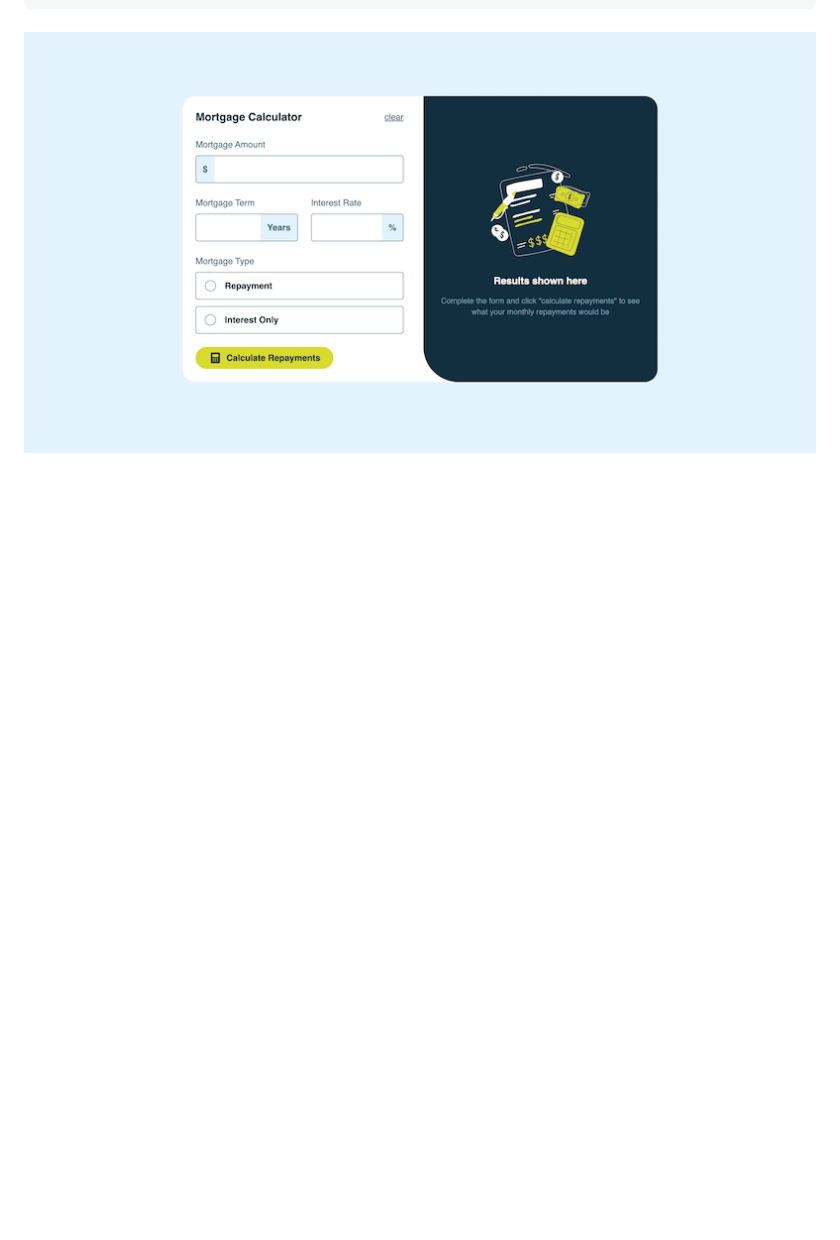
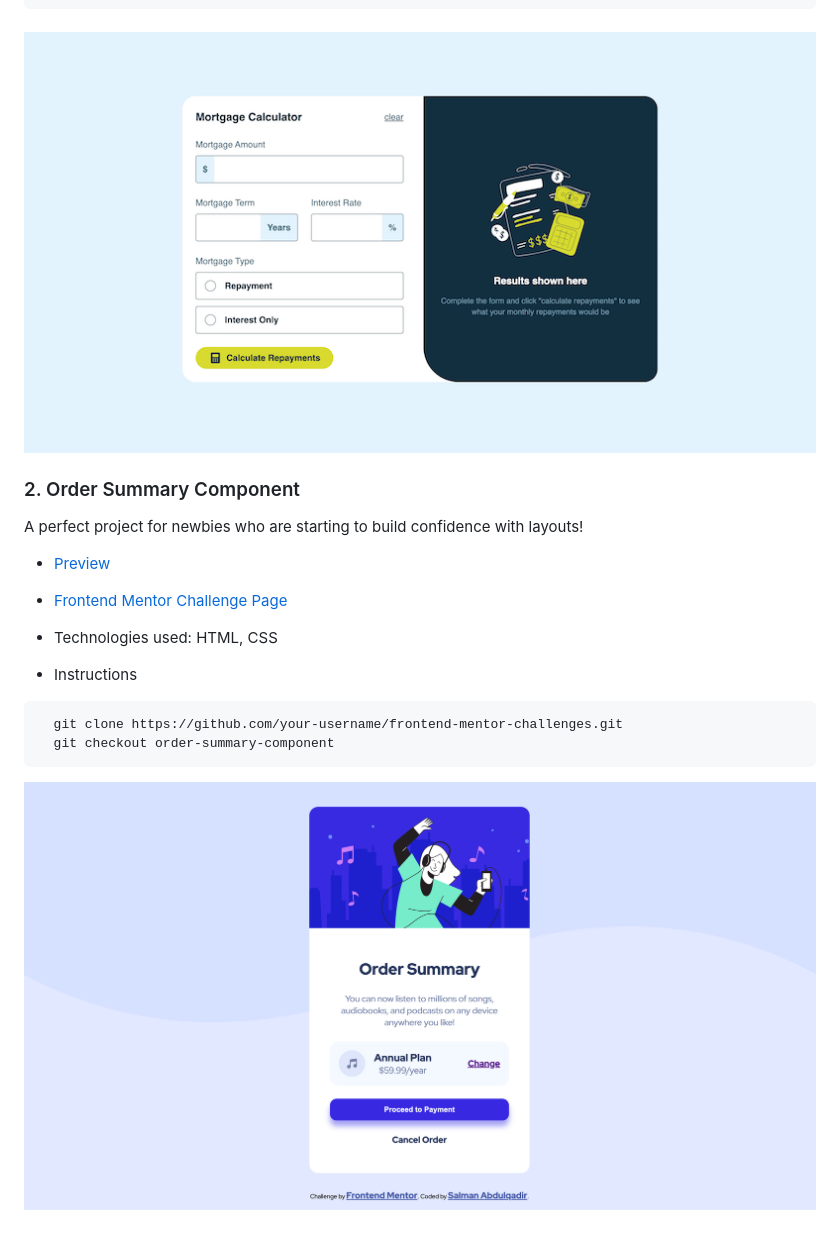
Before and after one commit to Salman-Abdulqadir/frontend-mentor-challenges, a Markdown page: README.md, the part around one of its changes. Rendered like a GitHub page; pictures changed too: assets/order-summary-component.png (added); blank space fills up the shorter version.

Commit message:
order-summary-component added

````diff
--- a/README.md
+++ b/README.md
@@ -23 +26,20 @@ This mortgage calculator is an excellent project for practicing working with for
 ![Mortgage repayment calculator](./assets/mortgage-repayment-calculator.png)
+
+### 2. Order Summary Component
+
+A perfect project for newbies who are starting to build confidence with layouts!
+
+- [Preview](https://fe-mentor-salman.netlify.app/)
+
+- [Frontend Mentor Challenge Page](https://www.frontendmentor.io/challenges/order-summary-component-QlPmajDUj)
+
+- Technologies used: HTML, CSS
+
+- Instructions
+
+```bash
+  git clone https://github.com/your-username/frontend-mentor-challenges.git
+  git checkout order-summary-component
+```
+
+![Order Summary Component](./assets/order-summary-component.png)
````
Also changed, not shown: other parts of README.md (+3 -0 lines).
